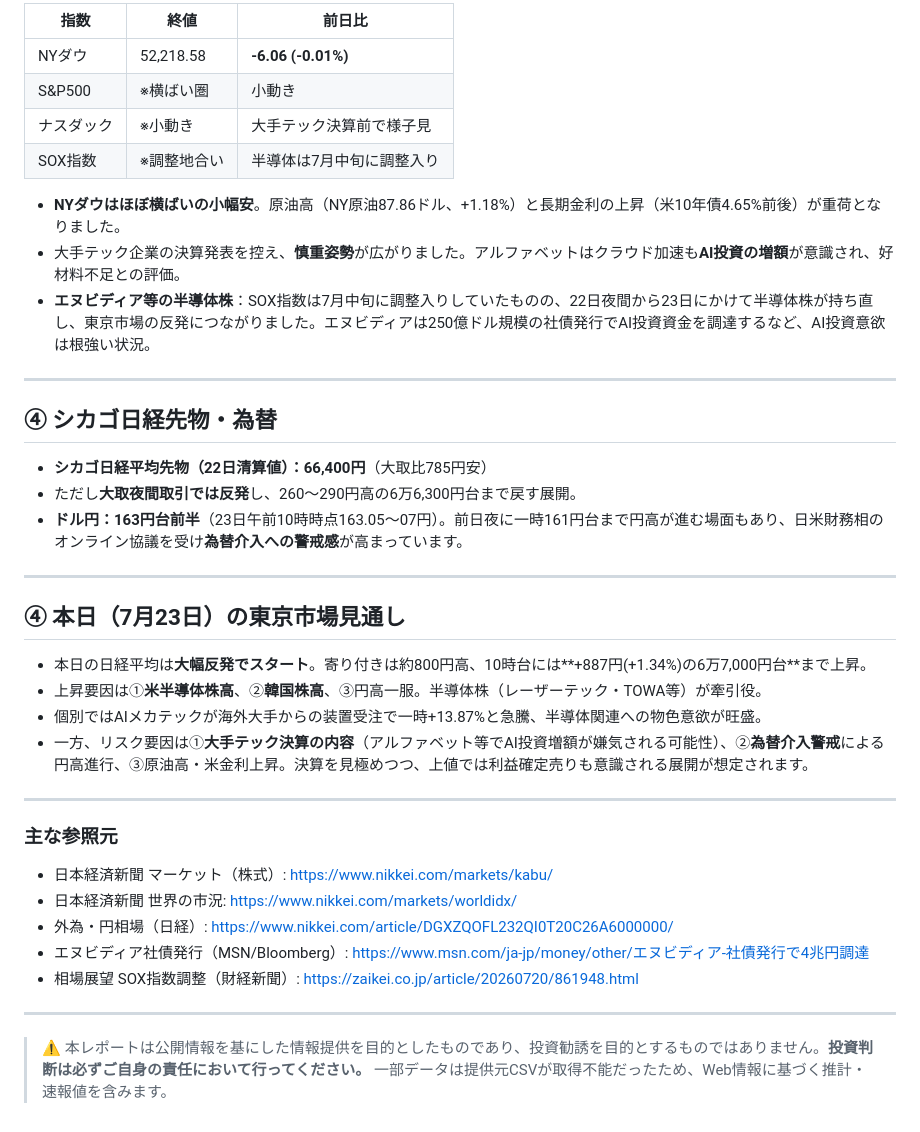
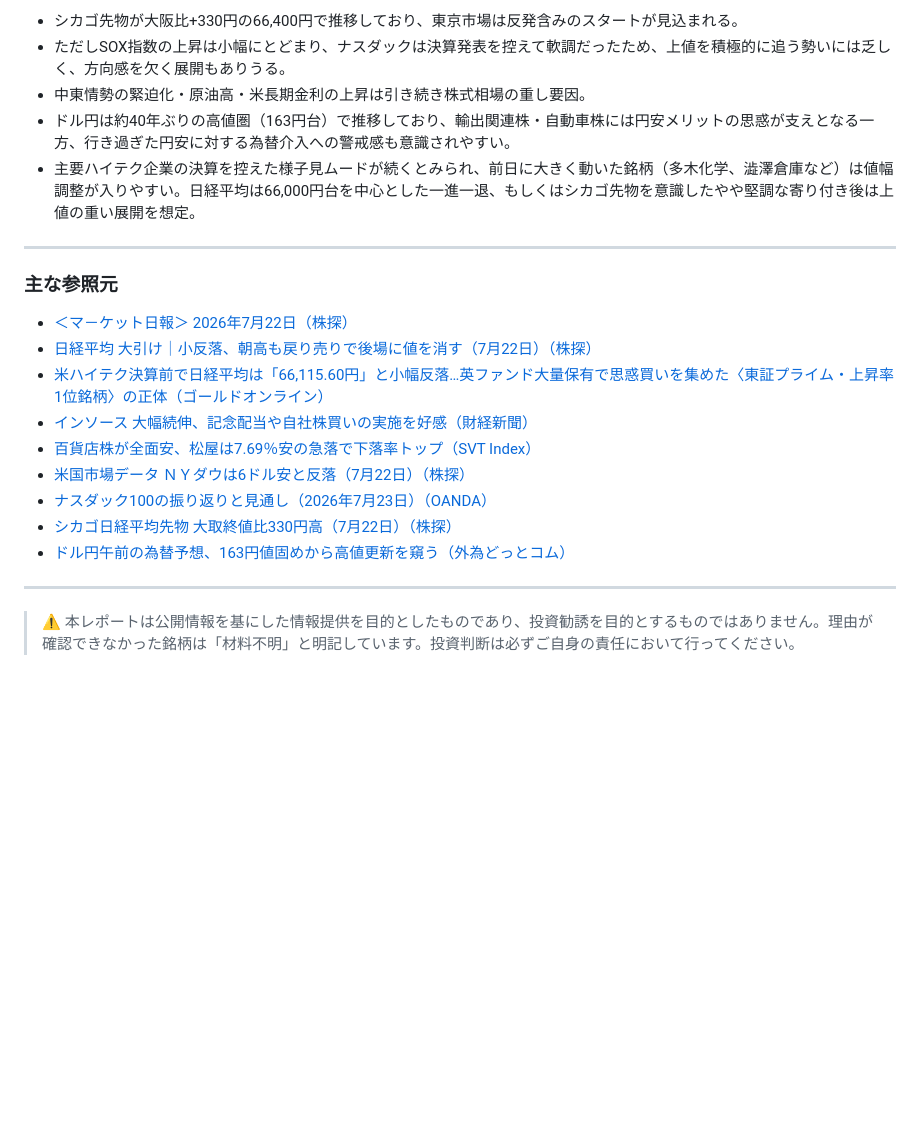
Before and after one commit to maho5953/market-report, a Markdown page: 2026-07-23.md, the part around one of its changes. GitHub-like rendering; blank space fills up the shorter version.

```diff
--- a/2026-07-23.md
+++ b/2026-07-23.md
@@ -50,41 +49,23 @@
 
-| 指数 | 終値 | 前日比 |
-|---|---|---|
-| NYダウ | 52,218.58 | **-6.06 (-0.01%)** |
-| S&P500 | ※横ばい圏 | 小動き |
-| ナスダック | ※小動き | 大手テック決算前で様子見 |
-| SOX指数 | ※調整地合い | 半導体は7月中旬に調整入り |
-
-- **NYダウはほぼ横ばいの小幅安**。原油高（NY原油87.86ドル、+1.18%）と長期金利の上昇（米10年債4.65%前後）が重荷となりました。
-- 大手テック企業の決算発表を控え、**慎重姿勢**が広がりました。アルファベットはクラウド加速も**AI投資の増額**が意識され、好材料不足との評価。
-- **エヌビディア等の半導体株**：SOX指数は7月中旬に調整入りしていたものの、22日夜間から23日にかけて半導体株が持ち直し、東京市場の反発につながりました。エヌビディアは250億ドル規模の社債発行でAI投資資金を調達するなど、AI投資意欲は根強い状況。
-
----
-
-## ④ シカゴ日経先物・為替
-
-- **シカゴ日経平均先物（22日清算値）：66,400円**（大取比785円安）
-- ただし**大取夜間取引では反発**し、260〜290円高の6万6,300円台まで戻す展開。
-- **ドル円：163円台前半**（23日午前10時時点163.05〜07円）。前日夜に一時161円台まで円高が進む場面もあり、日米財務相のオンライン協議を受け**為替介入への警戒感**が高まっています。
-
----
-
-## ④ 本日（7月23日）の東京市場見通し
-
-- 本日の日経平均は**大幅反発でスタート**。寄り付きは約800円高、10時台には**+887円(+1.34%)の6万7,000円台**まで上昇。
-- 上昇要因は①**米半導体株高**、②**韓国株高**、③円高一服。半導体株（レーザーテック・TOWA等）が牽引役。
-- 個別ではAIメカテックが海外大手からの装置受注で一時+13.87%と急騰、半導体関連への物色意欲が旺盛。
-- 一方、リスク要因は①**大手テック決算の内容**（アルファベット等でAI投資増額が嫌気される可能性）、②**為替介入警戒**による円高進行、③原油高・米金利上昇。決算を見極めつつ、上値では利益確定売りも意識される展開が想定されます。
+- シカゴ先物が大阪比+330円の66,400円で推移しており、東京市場は反発含みのスタートが見込まれる。
+- ただしSOX指数の上昇は小幅にとどまり、ナスダックは決算発表を控えて軟調だったため、上値を積極的に追う勢いには乏しく、方向感を欠く展開もありうる。
+- 中東情勢の緊迫化・原油高・米長期金利の上昇は引き続き株式相場の重し要因。
+- ドル円は約40年ぶりの高値圏（163円台）で推移しており、輸出関連株・自動車株には円安メリットの思惑が支えとなる一方、行き過ぎた円安に対する為替介入への警戒感も意識されやすい。
+- 主要ハイテク企業の決算を控えた様子見ムードが続くとみられ、前日に大きく動いた銘柄（多木化学、澁澤倉庫など）は値幅調整が入りやすい。日経平均は66,000円台を中心とした一進一退、もしくはシカゴ先物を意識したやや堅調な寄り付き後は上値の重い展開を想定。
 
 ---
 
 ### 主な参照元
-- 日本経済新聞 マーケット（株式）: https://www.nikkei.com/markets/kabu/
-- 日本経済新聞 世界の市況: https://www.nikkei.com/markets/worldidx/
-- 外為・円相場（日経）: https://www.nikkei.com/article/DGXZQOFL232QI0T20C26A6000000/
-- エヌビディア社債発行（MSN/Bloomberg）: https://www.msn.com/ja-jp/money/other/エヌビディア-社債発行で4兆円調達
-- 相場展望 SOX指数調整（財経新聞）: https://zaikei.co.jp/article/20260720/861948.html
+- [＜マ－ケット日報＞ 2026年7月22日（株探）](https://kabutan.jp/news/marketnews/?b=n202607221109)
+- [日経平均 大引け｜小反落、朝高も戻り売りで後場に値を消す（7月22日）（株探）](https://kabutan.jp/news/marketnews/?b=n202607221192)
+- [米ハイテク決算前で日経平均は「66,115.60円」と小幅反落…英ファンド大量保有で思惑買いを集めた〈東証プライム・上昇率1位銘柄〉の正体（ゴールドオンライン）](https://gentosha-go.com/articles/-/80301)
+- [インソース 大幅続伸、記念配当や自社株買いの実施を好感（財経新聞）](https://www.zaikei.co.jp/article/20260722/862236.html)
+- [百貨店株が全面安、松屋は7.69％安の急落で下落率トップ（SVT Index）](https://www.seventietwo.com/ja/business/SVTFashionBeautyIndex_Matsuya_20260722)
+- [米国市場データ ＮＹダウは6ドル安と反落（7月22日）（株探）](https://kabutan.jp/news/marketnews/?b=n202607230181)
+- [ナスダック100の振り返りと見通し（2026年7月23日）（OANDA）](https://www.oanda.jp/lab-education/market_news/2026_07_23_us100/)
+- [シカゴ日経平均先物 大取終値比330円高（7月22日）（株探）](https://kabutan.jp/news/marketnews/?b=n202607230180)
+- [ドル円午前の為替予想、163円値固めから高値更新を窺う（外為どっとコム）](https://www.gaitame.com/media/entry/2026/07/23/073209)
 
 ---
 
-> ⚠️ 本レポートは公開情報を基にした情報提供を目的としたものであり、投資勧誘を目的とするものではありません。**投資判断は必ずご自身の責任において行ってください。** 一部データは提供元CSVが取得不能だったため、Web情報に基づく推計・速報値を含みます。
+> ⚠️ 本レポートは公開情報を基にした情報提供を目的としたものであり、投資勧誘を目的とするものではありません。理由が確認できなかった銘柄は「材料不明」と明記しています。投資判断は必ずご自身の責任において行ってください。
```
Also changed, not shown: other parts of 2026-07-23.md (+28 -29 lines).
